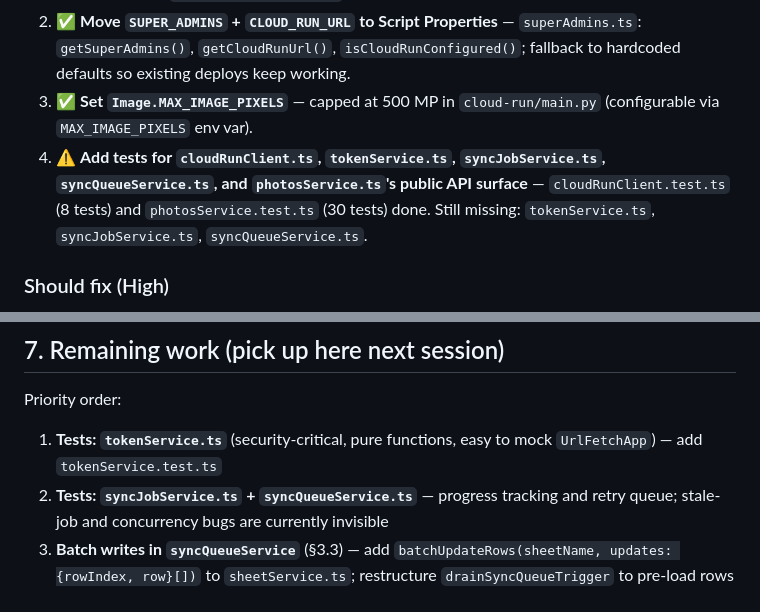
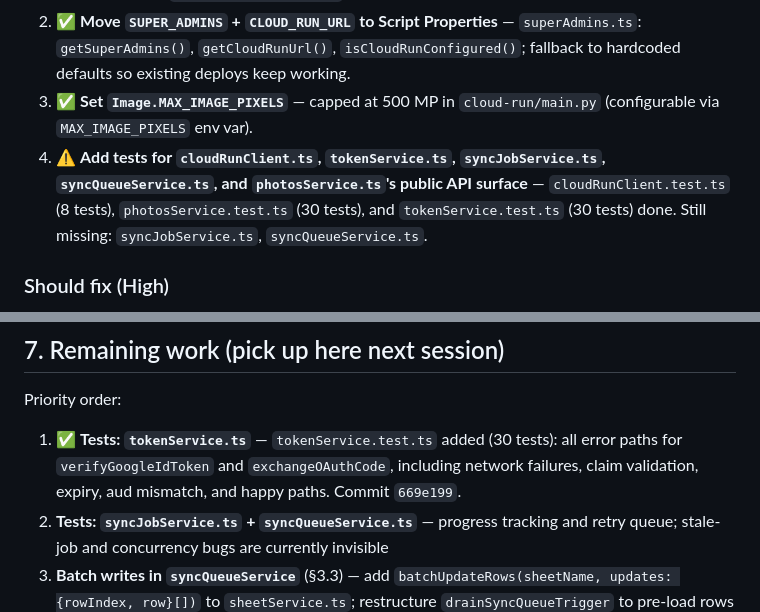
Before and after one commit to admin-mmr/event-photo-database, a Markdown page: CODE_QUALITY_ASSESSMENT.md, 2 parts joined by grey strips. Drawn GitHub-style.

Commit message:
docs: mark tokenService tests done in assessment

```diff
--- a/CODE_QUALITY_ASSESSMENT.md
+++ b/CODE_QUALITY_ASSESSMENT.md
@@ -217,7 +217,7 @@ Other Cloud Run notes:
 1. ✅ **Dedup sheet reads in `photosService.ts`** — `PHOTO_ALBUMS` pre-loaded once in `syncBatchToAlbums` and threaded through `ensureEventAlbum`, `ensureClubAlbum`, and both `updateAlbumSyncStats` calls. Photo_Albums reads: 4 → 1 per call. Characterization tests added first (30 tests in `photosService.test.ts`) to make the refactor safe.
 2. ✅ **Move `SUPER_ADMINS` + `CLOUD_RUN_URL` to Script Properties** — `superAdmins.ts`: `getSuperAdmins()`, `getCloudRunUrl()`, `isCloudRunConfigured()`; fallback to hardcoded defaults so existing deploys keep working.
 3. ✅ **Set `Image.MAX_IMAGE_PIXELS`** — capped at 500 MP in `cloud-run/main.py` (configurable via `MAX_IMAGE_PIXELS` env var).
-4. ⚠️ **Add tests for `cloudRunClient.ts`, `tokenService.ts`, `syncJobService.ts`, `syncQueueService.ts`, and `photosService.ts`'s public API surface** — `cloudRunClient.test.ts` (8 tests) and `photosService.test.ts` (30 tests) done. Still missing: `tokenService.ts`, `syncJobService.ts`, `syncQueueService.ts`.
+4. ⚠️ **Add tests for `cloudRunClient.ts`, `tokenService.ts`, `syncJobService.ts`, `syncQueueService.ts`, and `photosService.ts`'s public API surface** — `cloudRunClient.test.ts` (8 tests), `photosService.test.ts` (30 tests), and `tokenService.test.ts` (30 tests) done. Still missing: `syncJobService.ts`, `syncQueueService.ts`.
 
 ### Should fix (High)
 
@@ -297,7 +297,7 @@ Placeholder refusal, happy path, non-JSON response, retry on 503, retry on excep
 
 Priority order:
 
-1. **Tests: `tokenService.ts`** (security-critical, pure functions, easy to mock `UrlFetchApp`) — add `tokenService.test.ts`
+1. ✅ **Tests: `tokenService.ts`** — `tokenService.test.ts` added (30 tests): all error paths for `verifyGoogleIdToken` and `exchangeOAuthCode`, including network failures, claim validation, expiry, aud mismatch, and happy paths. Commit `669e199`.
 2. **Tests: `syncJobService.ts` + `syncQueueService.ts`** — progress tracking and retry queue; stale-job and concurrency bugs are currently invisible
 3. **Batch writes in `syncQueueService`** (§3.3) — add `batchUpdateRows(sheetName, updates: {rowIndex, row}[])` to `sheetService.ts`; restructure `drainSyncQueueTrigger` to pre-load rows once, write all `markInProgress` in one batch, and write all terminal-state updates in one batch
 4. **Guard `debugClientId` / `debugConfig`** (§1.6 / polish item 19) — add `requireAdminOrFail` check or move behind an editor-only function
```
